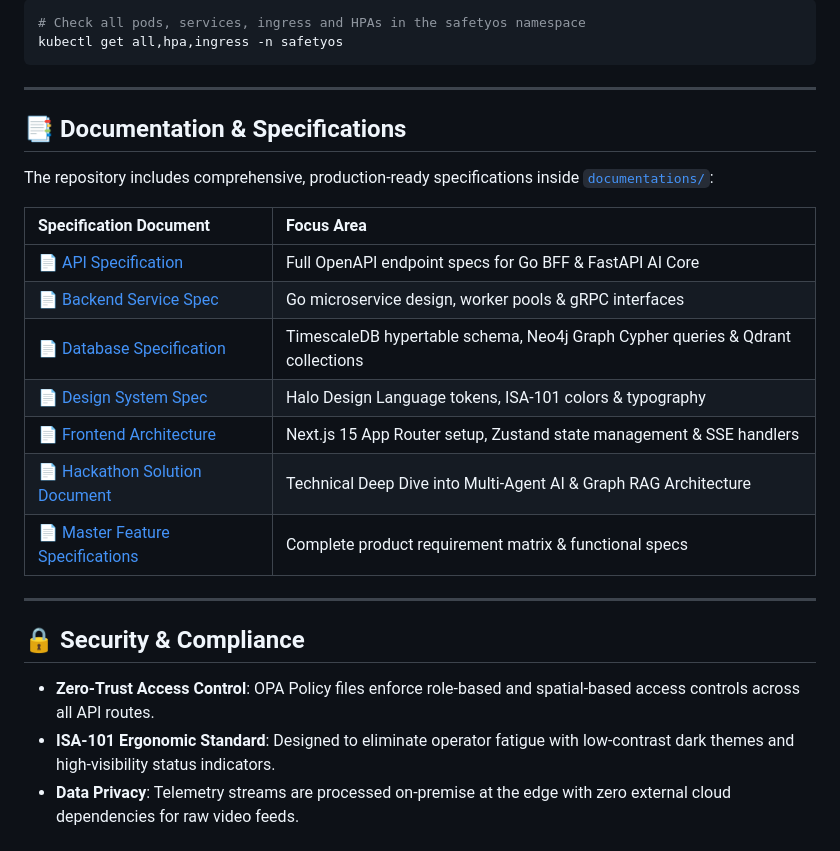
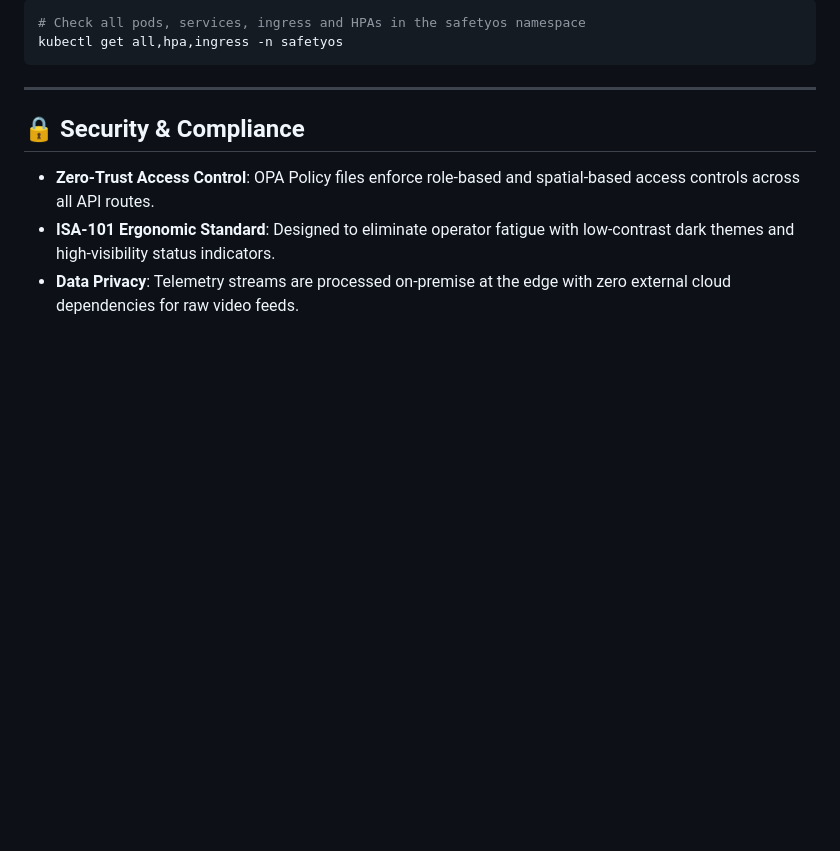
Before and after one commit to Shubham2786/SafetyOS, a Markdown page: README.md, the part around the change. Rendered like a GitHub page; blank space fills up the shorter version.

```diff
--- a/README.md
+++ b/README.md
@@ -249,21 +249,6 @@ kubectl get all,hpa,ingress -n safetyos
 
 ---
 
-## 📑 Documentation & Specifications
-
-The repository includes comprehensive, production-ready specifications inside [`documentations/`](file:///c:/Users/HP/Downloads/COMPUTER/SafetyOS/documentations):
-
-| Specification Document | Focus Area |
-| :--- | :--- |
-| 📄 [API Specification](file:///c:/Users/HP/Downloads/COMPUTER/SafetyOS/documentations/API_Specification.md) | Full OpenAPI endpoint specs for Go BFF & FastAPI AI Core |
-| 📄 [Backend Service Spec](file:///c:/Users/HP/Downloads/COMPUTER/SafetyOS/documentations/Backend_Service_Specification.md) | Go microservice design, worker pools & gRPC interfaces |
-| 📄 [Database Specification](file:///c:/Users/HP/Downloads/COMPUTER/SafetyOS/documentations/Database_Specification.md) | TimescaleDB hypertable schema, Neo4j Graph Cypher queries & Qdrant collections |
-| 📄 [Design System Spec](file:///c:/Users/HP/Downloads/COMPUTER/SafetyOS/documentations/Design_System.md) | Halo Design Language tokens, ISA-101 colors & typography |
-| 📄 [Frontend Architecture](file:///c:/Users/HP/Downloads/COMPUTER/SafetyOS/documentations/Frontend_Architecture.md) | Next.js 15 App Router setup, Zustand state management & SSE handlers |
-| 📄 [Hackathon Solution Document](file:///c:/Users/HP/Downloads/COMPUTER/SafetyOS/documentations/SafetyOS_Hackathon_Solution_Document.md) | Technical Deep Dive into Multi-Agent AI & Graph RAG Architecture |
-| 📄 [Master Feature Specifications](file:///c:/Users/HP/Downloads/COMPUTER/SafetyOS/documentations/Master%20Feature%20Specifications.md) | Complete product requirement matrix & functional specs |
-
----
 
 ## 🔒 Security & Compliance
 
```
